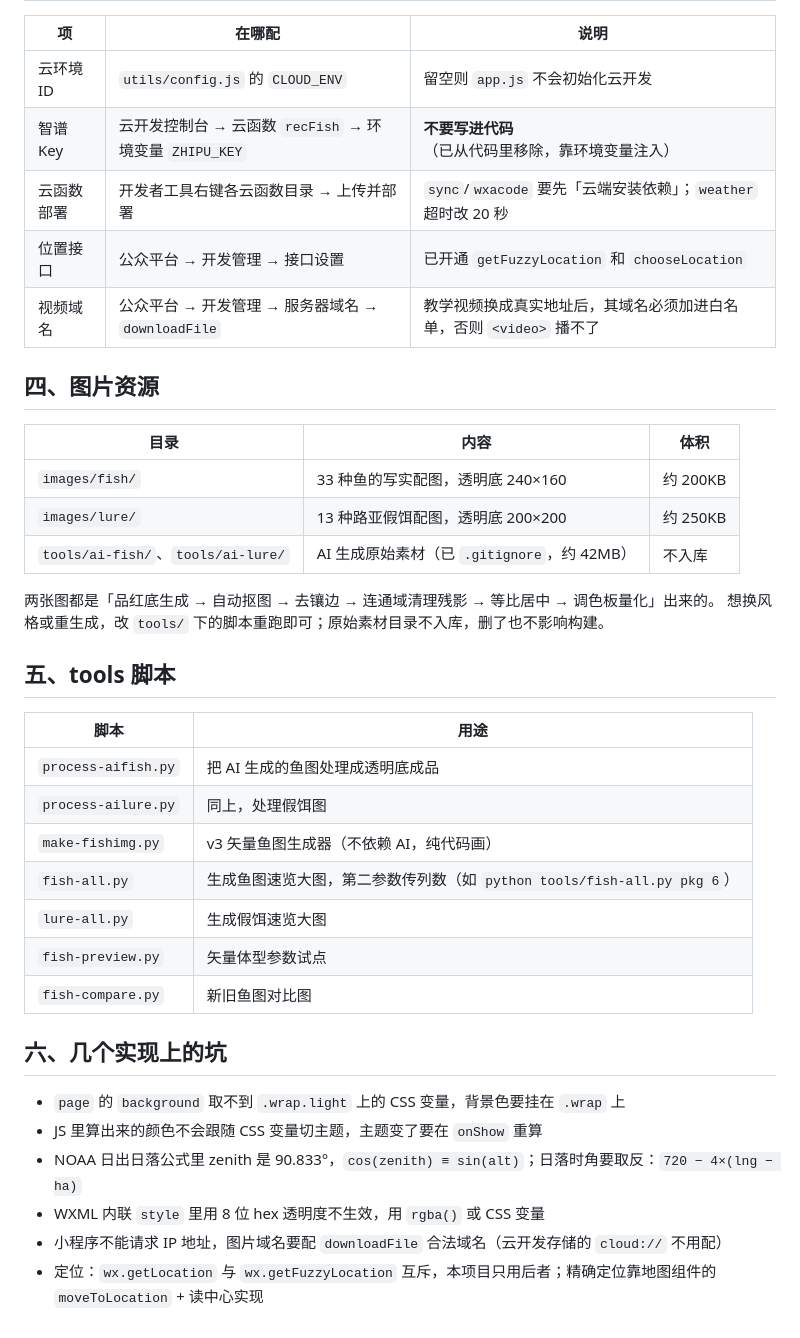
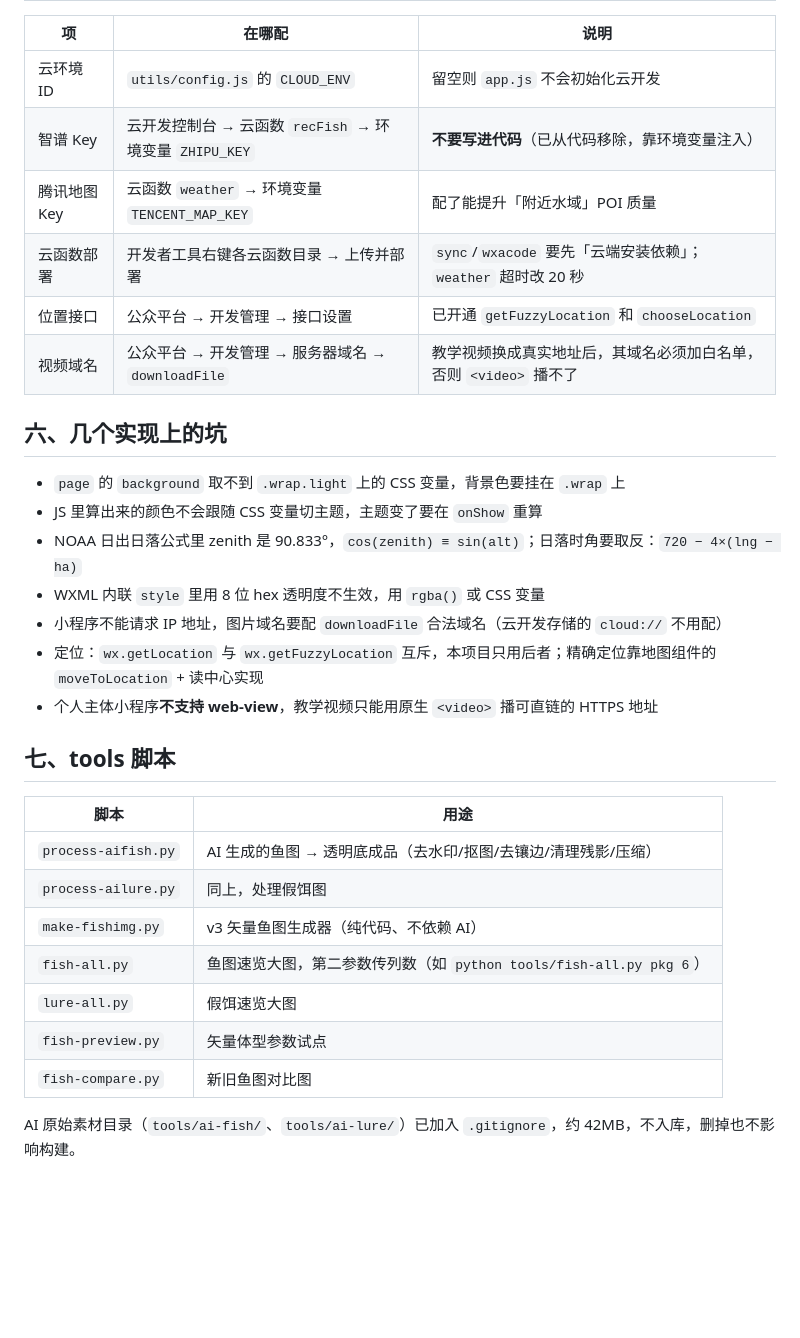
Before and after one commit to crom-lmc/fishing-guide-miniprogram, a Markdown page: README.md, the part around one of its changes. Drawn GitHub-style; blank space fills up the shorter version.

```diff
--- a/README.md
+++ b/README.md
@@ -74,33 +155,11 @@ git checkout --ours project.private.config.json     # 用自己的版本
 | 项 | 在哪配 | 说明 |
 |---|---|---|
 | 云环境 ID | `utils/config.js` 的 `CLOUD_ENV` | 留空则 `app.js` 不会初始化云开发 |
-| 智谱 Key | 云开发控制台 → 云函数 `recFish` → 环境变量 `ZHIPU_KEY` | **不要写进代码**（已从代码里移除，靠环境变量注入） |
+| 智谱 Key | 云开发控制台 → 云函数 `recFish` → 环境变量 `ZHIPU_KEY` | **不要写进代码**（已从代码移除，靠环境变量注入） |
+| 腾讯地图 Key | 云函数 `weather` → 环境变量 `TENCENT_MAP_KEY` | 配了能提升「附近水域」POI 质量 |
 | 云函数部署 | 开发者工具右键各云函数目录 → 上传并部署 | `sync`/`wxacode` 要先「云端安装依赖」；`weather` 超时改 20 秒 |
 | 位置接口 | 公众平台 → 开发管理 → 接口设置 | 已开通 `getFuzzyLocation` 和 `chooseLocation` |
-| 视频域名 | 公众平台 → 开发管理 → 服务器域名 → `downloadFile` | 教学视频换成真实地址后，其域名必须加进白名单，否则 `<video>` 播不了 |
-
-## 四、图片资源
-
-| 目录 | 内容 | 体积 |
-|---|---|---|
-| `images/fish/` | 33 种鱼的写实配图，透明底 240×160 | 约 200KB |
-| `images/lure/` | 13 种路亚假饵配图，透明底 200×200 | 约 250KB |
-| `tools/ai-fish/`、`tools/ai-lure/` | AI 生成原始素材（已 `.gitignore`，约 42MB） | 不入库 |
-
-两张图都是「品红底生成 → 自动抠图 → 去镶边 → 连通域清理残影 → 等比居中 → 调色板量化」出来的。
-想换风格或重生成，改 `tools/` 下的脚本重跑即可；原始素材目录不入库，删了也不影响构建。
-
-## 五、tools 脚本
-
-| 脚本 | 用途 |
-|---|---|
-| `process-aifish.py` | 把 AI 生成的鱼图处理成透明底成品 |
-| `process-ailure.py` | 同上，处理假饵图 |
-| `make-fishimg.py` | v3 矢量鱼图生成器（不依赖 AI，纯代码画） |
-| `fish-all.py` | 生成鱼图速览大图，第二参数传列数（如 `python tools/fish-all.py pkg 6`） |
-| `lure-all.py` | 生成假饵速览大图 |
-| `fish-preview.py` | 矢量体型参数试点 |
-| `fish-compare.py` | 新旧鱼图对比图 |
+| 视频域名 | 公众平台 → 开发管理 → 服务器域名 → `downloadFile` | 教学视频换成真实地址后，其域名必须加白名单，否则 `<video>` 播不了 |
 
 ## 六、几个实现上的坑
 
@@ -110,3 +169,18 @@ git checkout --ours project.private.config.json     # 用自己的版本
 - WXML 内联 `style` 里用 8 位 hex 透明度不生效，用 `rgba()` 或 CSS 变量
 - 小程序不能请求 IP 地址，图片域名要配 `downloadFile` 合法域名（云开发存储的 `cloud://` 不用配）
 - 定位：`wx.getLocation` 与 `wx.getFuzzyLocation` 互斥，本项目只用后者；精确定位靠地图组件的 `moveToLocation` + 读中心实现
+- 个人主体小程序**不支持 web-view**，教学视频只能用原生 `<video>` 播可直链的 HTTPS 地址
+
+## 七、tools 脚本
+
+| 脚本 | 用途 |
+|---|---|
+| `process-aifish.py` | AI 生成的鱼图 → 透明底成品（去水印/抠图/去镶边/清理残影/压缩） |
+| `process-ailure.py` | 同上，处理假饵图 |
+| `make-fishimg.py` | v3 矢量鱼图生成器（纯代码、不依赖 AI） |
+| `fish-all.py` | 鱼图速览大图，第二参数传列数（如 `python tools/fish-all.py pkg 6`） |
+| `lure-all.py` | 假饵速览大图 |
+| `fish-preview.py` | 矢量体型参数试点 |
+| `fish-compare.py` | 新旧鱼图对比图 |
+
+AI 原始素材目录（`tools/ai-fish/`、`tools/ai-lure/`）已加入 `.gitignore`，约 42MB，不入库，删掉也不影响构建。
```
Also changed, not shown: other parts of README.md (+136 -55 lines).
